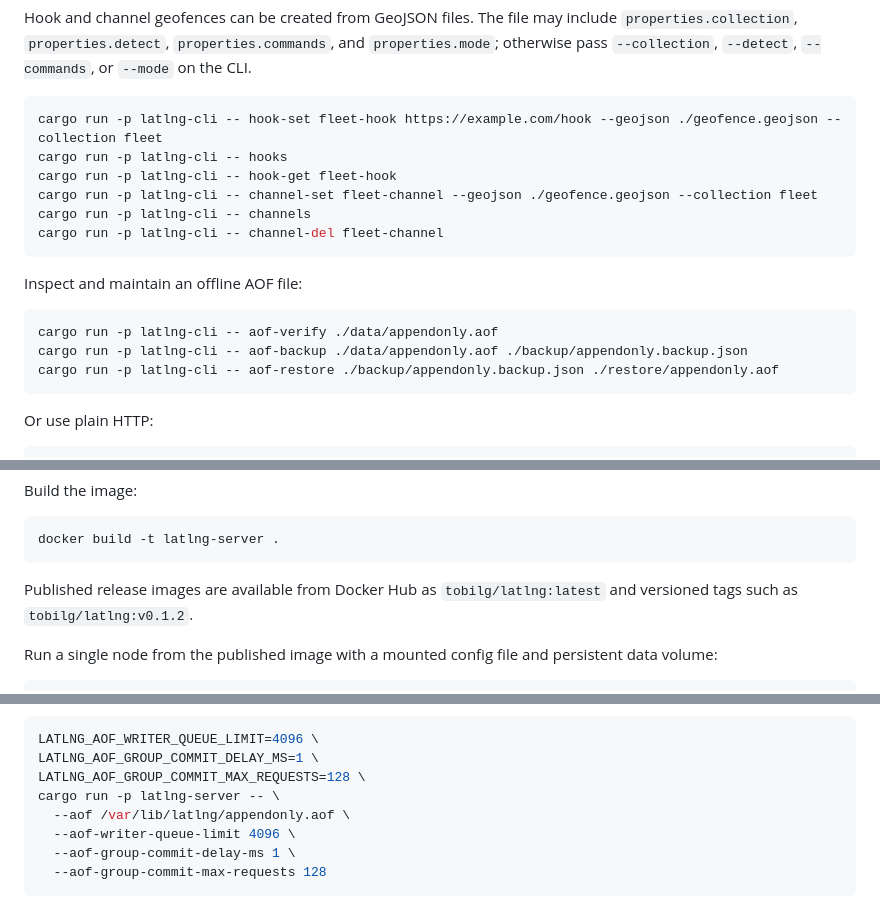
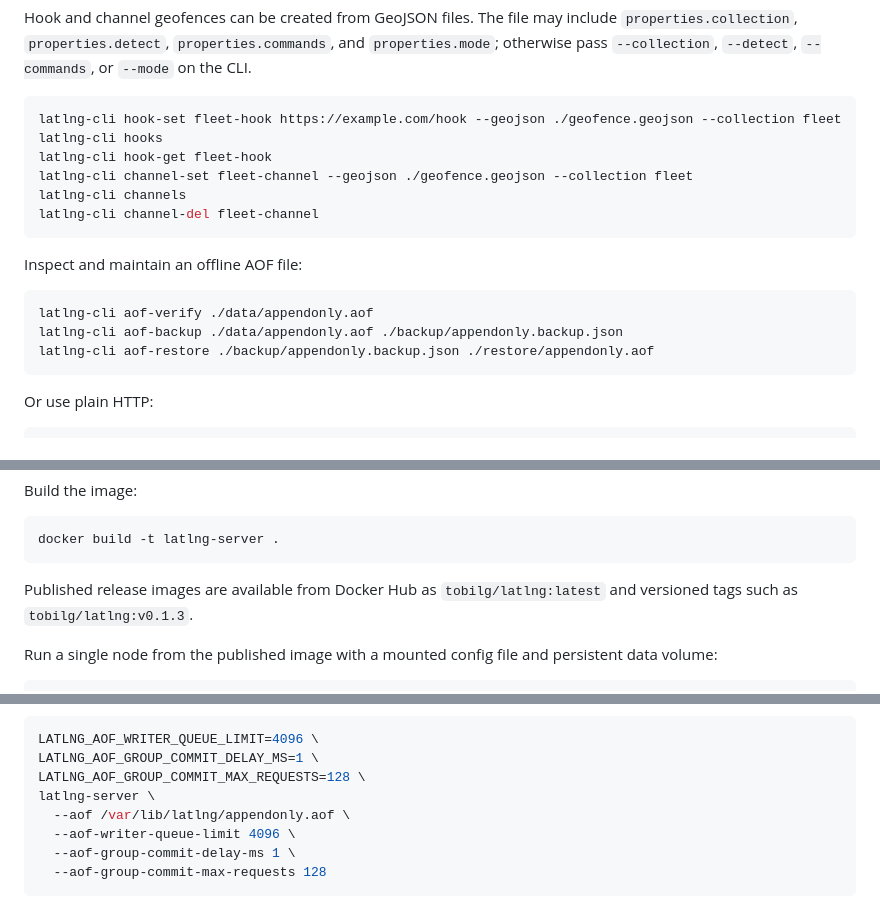
Before and after one commit to tobilg/latlng, a Markdown page: README.md, 3 parts joined by grey strips. GitHub-like rendering.

````diff
--- a/README.md
+++ b/README.md
@@ -184,20 +188,20 @@ cargo run -p latlng-cli -- config-rewrite
 Hook and channel geofences can be created from GeoJSON files. The file may include `properties.collection`, `properties.detect`, `properties.commands`, and `properties.mode`; otherwise pass `--collection`, `--detect`, `--commands`, or `--mode` on the CLI.
 
 ```sh
-cargo run -p latlng-cli -- hook-set fleet-hook https://example.com/hook --geojson ./geofence.geojson --collection fleet
-cargo run -p latlng-cli -- hooks
-cargo run -p latlng-cli -- hook-get fleet-hook
-cargo run -p latlng-cli -- channel-set fleet-channel --geojson ./geofence.geojson --collection fleet
-cargo run -p latlng-cli -- channels
-cargo run -p latlng-cli -- channel-del fleet-channel
+latlng-cli hook-set fleet-hook https://example.com/hook --geojson ./geofence.geojson --collection fleet
+latlng-cli hooks
+latlng-cli hook-get fleet-hook
+latlng-cli channel-set fleet-channel --geojson ./geofence.geojson --collection fleet
+latlng-cli channels
+latlng-cli channel-del fleet-channel
 ```
 
 Inspect and maintain an offline AOF file:
 
 ```sh
-cargo run -p latlng-cli -- aof-verify ./data/appendonly.aof
-cargo run -p latlng-cli -- aof-backup ./data/appendonly.aof ./backup/appendonly.backup.json
-cargo run -p latlng-cli -- aof-restore ./backup/appendonly.backup.json ./restore/appendonly.aof
+latlng-cli aof-verify ./data/appendonly.aof
+latlng-cli aof-backup ./data/appendonly.aof ./backup/appendonly.backup.json
+latlng-cli aof-restore ./backup/appendonly.backup.json ./restore/appendonly.aof
 ```
 
 Or use plain HTTP:
@@ -269,7 +273,7 @@ docker build -t latlng-server .
 ```
 
 Published release images are available from Docker Hub as `tobilg/latlng:latest`
-and versioned tags such as `tobilg/latlng:v0.1.2`.
+and versioned tags such as `tobilg/latlng:v0.1.3`.
 
 Run a single node from the published image with a mounted config file and persistent
 data volume:
@@ -590,7 +594,7 @@ Equivalent env/CLI overrides:
 LATLNG_AOF_WRITER_QUEUE_LIMIT=4096 \
 LATLNG_AOF_GROUP_COMMIT_DELAY_MS=1 \
 LATLNG_AOF_GROUP_COMMIT_MAX_REQUESTS=128 \
-cargo run -p latlng-server -- \
+latlng-server \
   --aof /var/lib/latlng/appendonly.aof \
   --aof-writer-queue-limit 4096 \
   --aof-group-commit-delay-ms 1 \
````
Also changed, not shown: other parts of README.md (+34 -30 lines).
